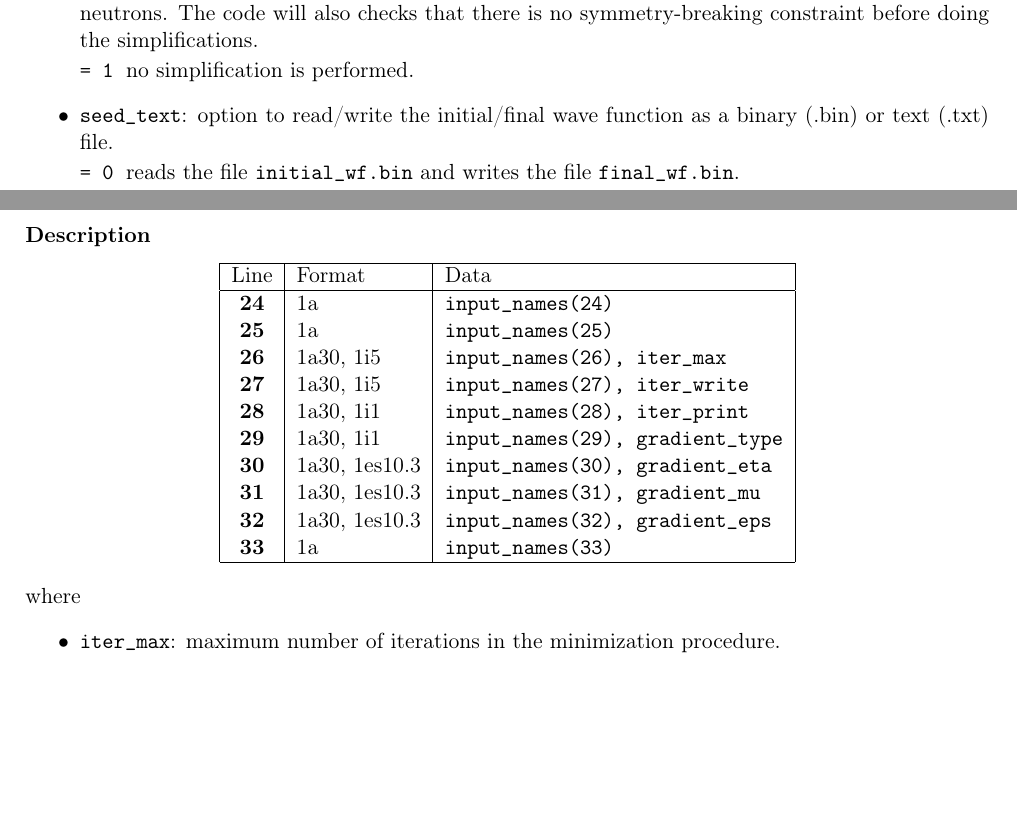
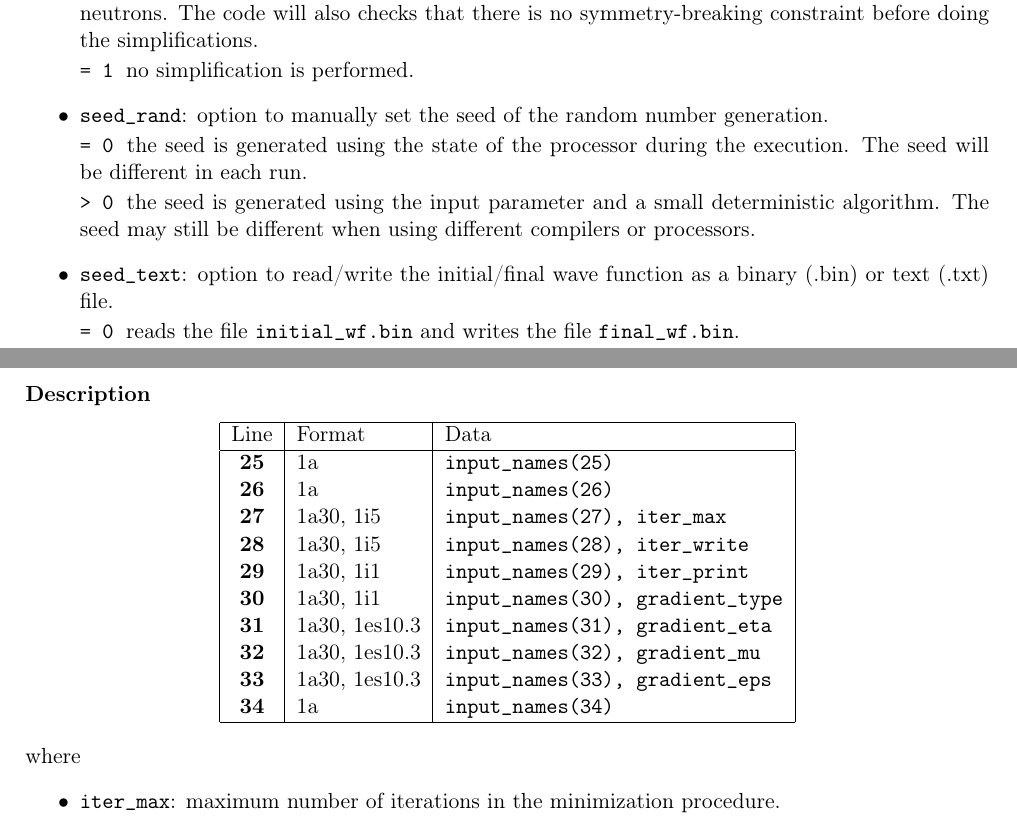
Before and after one commit to project-taurus/taurus_vap, a LaTeX document (extras/manual_input.tex): two parts of pages 4 and 5 of 9, joined at a grey line, cut so that both start at the same text, the shorter picture padded with empty space. Compiled offline with pdfLaTeX.

Commit message:
New input parameter: seed_rand to control the random generation. Manual_input: changed accordingly

```diff
--- a/extras/manual_input.tex
+++ b/extras/manual_input.tex
@@ -224,6 +226,9 @@ where
  mixing between protons and neutrons. The code will also checks that there is no symmetry-breaking constraint before doing the
  simplifications. \\[0.05cm]
  \ttt{= 1\:} no simplification is performed.
+\item \ttt{seed\_rand}: option to manually set the seed of the random number generation. \\[0.05cm]
+ \ttt{= 0\:} the seed is generated using the state of the processor during the execution. The seed will be different in each run. \\[0.05cm]
+ \ttt{> 0\:} the seed is generated using the input parameter and a small deterministic algorithm. The seed may still be different when using different compilers or processors.
 \item \ttt{seed\_text}: option to read/write the initial/final wave function as a binary (.bin) or text (.txt) file. \\[0.05cm]
  \ttt{= 0\:} reads the file \ttt{initial\_wf.bin} and writes the file \ttt{final\_wf.bin}. \\[0.05cm]
  \ttt{= 1\:} reads the file \ttt{initial\_wf.txt} and writes the file \ttt{final\_wf.txt}. \\[0.05cm]
@@ -271,16 +276,16 @@ Include all empty sp states   &0         \\
 \hline
 Line & Format & Data \\
 \hline
- \textbf{24}   & 1a            & \tt input\_names(24)                 \\
  \textbf{25}   & 1a            & \tt input\_names(25)                 \\
- \textbf{26}   & 1a30, 1i5     & \tt input\_names(26), iter\_max      \\
- \textbf{27}   & 1a30, 1i5     & \tt input\_names(27), iter\_write    \\
- \textbf{28}   & 1a30, 1i1     & \tt input\_names(28), iter\_print    \\
- \textbf{29}   & 1a30, 1i1     & \tt input\_names(29), gradient\_type \\
- \textbf{30}   & 1a30, 1es10.3 & \tt input\_names(30), gradient\_eta  \\
- \textbf{31}   & 1a30, 1es10.3 & \tt input\_names(31), gradient\_mu   \\
- \textbf{32}   & 1a30, 1es10.3 & \tt input\_names(32), gradient\_eps  \\
- \textbf{33}   & 1a            & \tt input\_names(33)                 \\
+ \textbf{26}   & 1a            & \tt input\_names(26)                 \\
+ \textbf{27}   & 1a30, 1i5     & \tt input\_names(27), iter\_max      \\
+ \textbf{28}   & 1a30, 1i5     & \tt input\_names(28), iter\_write    \\
+ \textbf{29}   & 1a30, 1i1     & \tt input\_names(29), iter\_print    \\
+ \textbf{30}   & 1a30, 1i1     & \tt input\_names(30), gradient\_type \\
+ \textbf{31}   & 1a30, 1es10.3 & \tt input\_names(31), gradient\_eta  \\
+ \textbf{32}   & 1a30, 1es10.3 & \tt input\_names(32), gradient\_mu   \\
+ \textbf{33}   & 1a30, 1es10.3 & \tt input\_names(33), gradient\_eps  \\
+ \textbf{34}   & 1a            & \tt input\_names(34)                 \\
 \hline
 \end{tabular}
 \end{center}
```
Also changed, not shown: input.txt (+2 -1 lines), extras/manual_input.pdf, extras/manual_input.tex (32 more changed lines), 4 other files.
